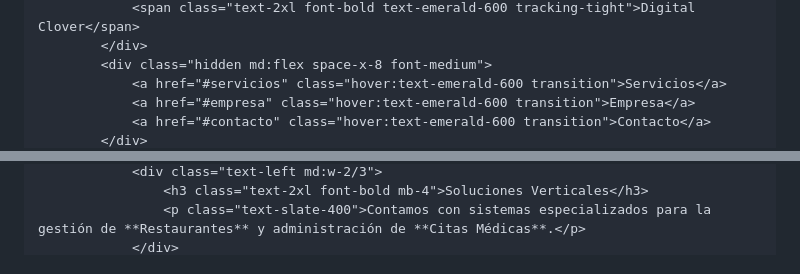
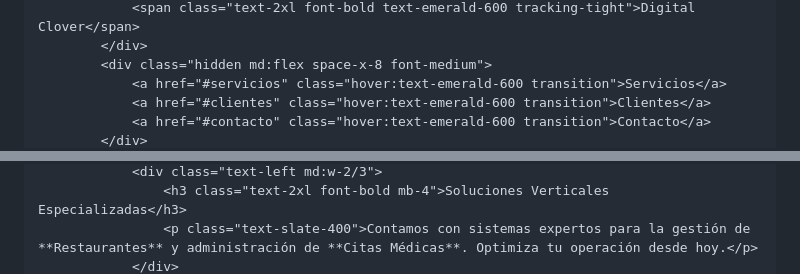
Before and after one commit to carlosandres-op/carlosandres-op.github.io, a Markdown page: README.md, 2 parts joined by grey strips. Rendered like a GitHub page.

Commit message:
[FIX] sección clientes

```diff
--- a/README.md
+++ b/README.md
@@ -31,6 +39,6 @@ Página web de Digital Clover solutions
             </div>
             <div class="hidden md:flex space-x-8 font-medium">
                 <a href="#servicios" class="hover:text-emerald-600 transition">Servicios</a>
-                <a href="#empresa" class="hover:text-emerald-600 transition">Empresa</a>
+                <a href="#clientes" class="hover:text-emerald-600 transition">Clientes</a>
                 <a href="#contacto" class="hover:text-emerald-600 transition">Contacto</a>
             </div>
@@ -88,4 +110,4 @@ Página web de Digital Clover solutions
                 <div class="text-left md:w-2/3">
-                    <h3 class="text-2xl font-bold mb-4">Soluciones Verticales</h3>
-                    <p class="text-slate-400">Contamos con sistemas especializados para la gestión de **Restaurantes** y administración de **Citas Médicas**.</p>
+                    <h3 class="text-2xl font-bold mb-4">Soluciones Verticales Especializadas</h3>
+                    <p class="text-slate-400">Contamos con sistemas expertos para la gestión de **Restaurantes** y administración de **Citas Médicas**. Optimiza tu operación desde hoy.</p>
                 </div>
```
Also changed, not shown: other parts of README.md (+51 -26 lines).
